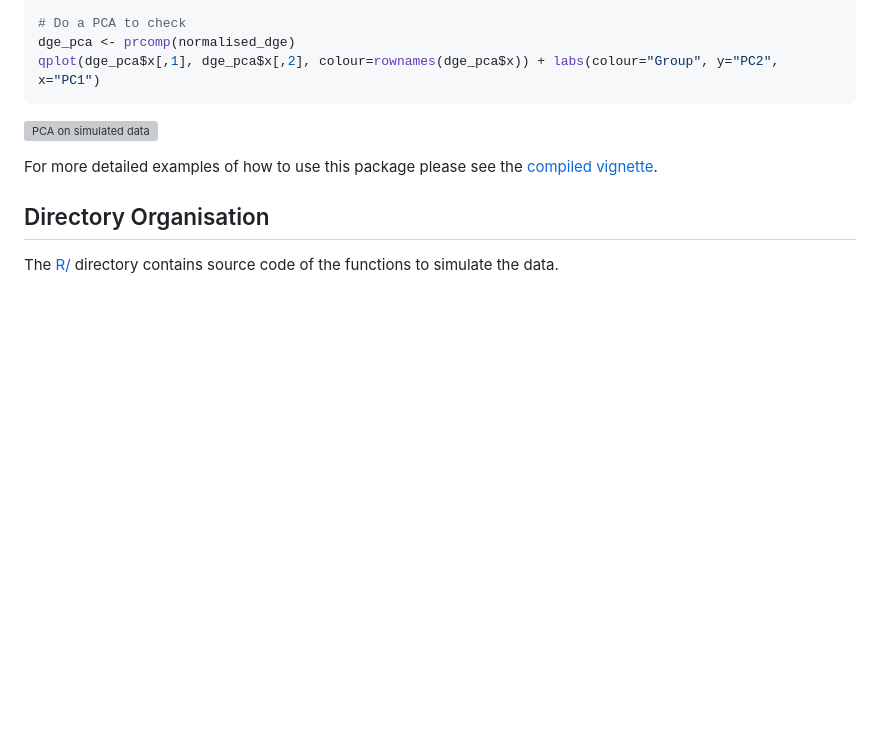
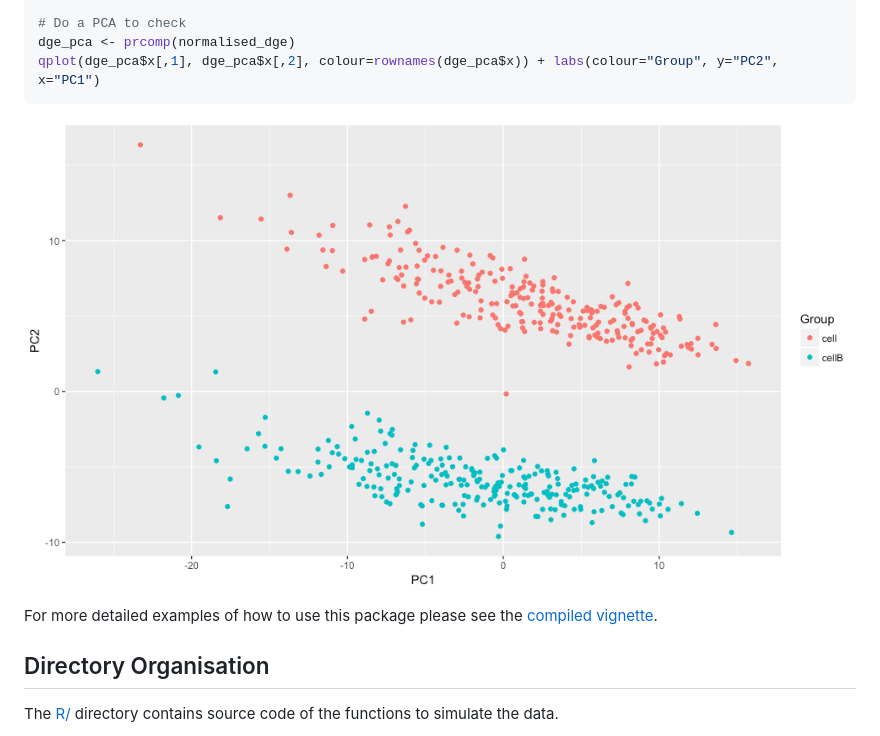
Before and after one commit to marchinilab/dropsim, a Markdown page: README.md, the part around the change. Drawn GitHub-style; pictures changed too: example.png (added); blank space fills up the shorter version; grey boxes are pictures that could not be loaded.

Commit message:
update example image

````diff
--- a/README.md
+++ b/README.md
@@ -27,7 +27,7 @@ dge_pca <- prcomp(normalised_dge)
 qplot(dge_pca$x[,1], dge_pca$x[,2], colour=rownames(dge_pca$x)) + labs(colour="Group", y="PC2", x="PC1")
 ```
 
-![PCA on simulated data](example.eps)
+![PCA on simulated data](example.png)
 
 For more detailed examples of how to use this package please see the [compiled vignette](https://cdn.rawgit.com/daniel-wells/sinsynthr/master/vignettes/vignette.html).
 
````
Also changed, not shown: 1 other file.
